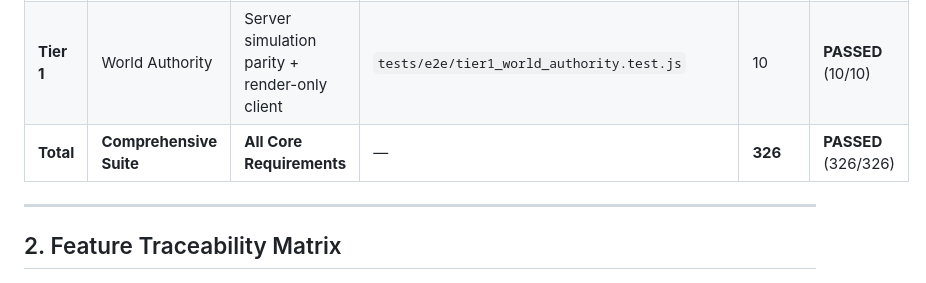
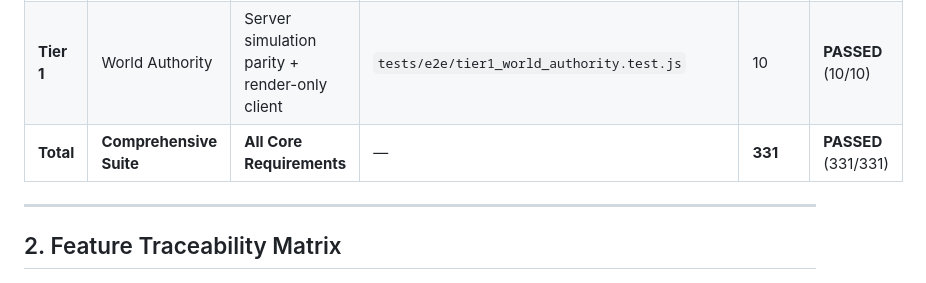
Before and after one commit to lamilearn/Lami-Office, a Markdown page: TEST_READY.md, the part around the change. GitHub-like rendering.

```diff
--- a/TEST_READY.md
+++ b/TEST_READY.md
@@ -18,7 +18,7 @@
 | **Tier 4** | Real-World Application Scenarios | End-to-End Office Workflows | `tests/e2e/tier4_real_world_scenarios.test.js` | 5 | **PASSED** (5/5) |
 | **Tier 4** | HTTP Integration | Real server, HTTP, SSE, A2A stubs, Hermes bridge, world stream | `tests/e2e/tier4_http_integration.test.js` | 42 | **PASSED** (42/42) |
 | **Tier 1** | World Authority | Server simulation parity + render-only client | `tests/e2e/tier1_world_authority.test.js` | 10 | **PASSED** (10/10) |
-| **Total** | **Comprehensive Suite** | **All Core Requirements** | — | **326** | **PASSED** (326/326) |
+| **Total** | **Comprehensive Suite** | **All Core Requirements** | — | **331** | **PASSED** (331/331) |
 
 ---
 
```
Also changed, not shown: TEST_INFRA.md (+2 -2 lines).
